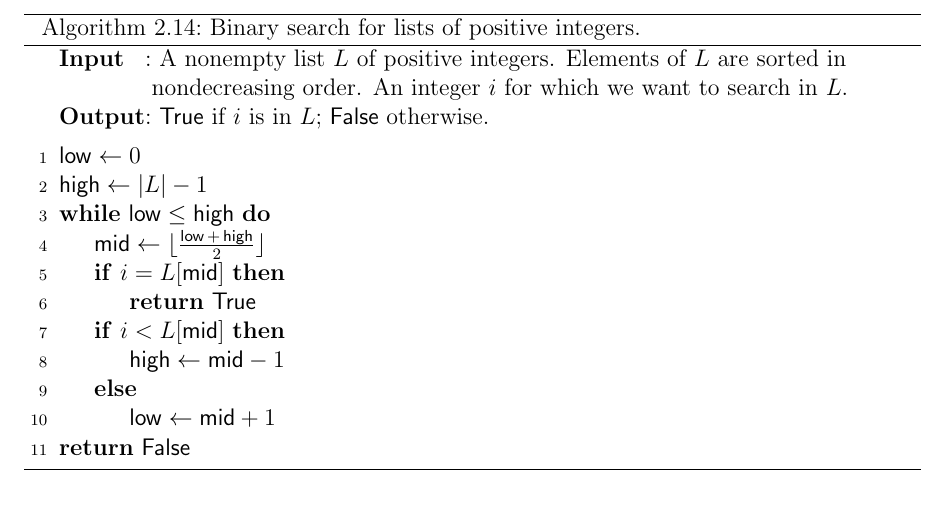
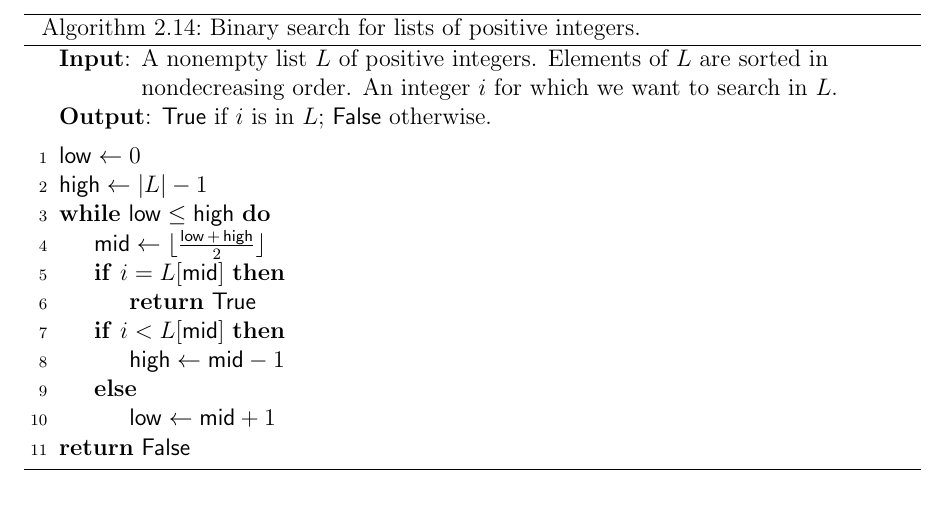
Before and after one commit to IMCG/graph-theory-algorithms-book, a LaTeX thesis (book.tex, which reads algorithm/graph-algorithms/binary-search.tex): part of page 86 of 275, cut so that both start at the same text. Compiled offline with pdfLaTeX.

Commit message:
typo fixes in algorithm for binary search

```diff
--- a/algorithm/graph-algorithms/binary-search.tex
+++ b/algorithm/graph-algorithms/binary-search.tex
@@ -13,19 +13,19 @@
 \SetAlgoNoLine
 %%
 %% data section
-\SetKwInOut{Input}{Input}
-\SetKwInOut{Output}{Output}
 \SetKwData{High}{high}
 \SetKwData{Low}{low}
 \SetKwData{Mid}{mid}
 \SetKwData{MyFalse}{False}
 \SetKwData{MyTrue}{True}
 %%
-%% input/output
-\Input{A nonempty list $L$ of positive integers. Elements of $L$ are
+%% input
+\KwIn{A nonempty list $L$ of positive integers. Elements of $L$ are
   sorted in nondecreasing order. An integer $i$ for which we want to
   search in $L$.}
-\Output{\MyTrue if $i$ is in $L$; \MyFalse otherwise.}
+%%
+%% output
+\KwOut{\MyTrue if $i$ is in $L$; \MyFalse otherwise.}
 \BlankLine
 %%
 %% algorithm body
@@ -36,9 +36,10 @@ $\High \assign |L| - 1$\;
   \If{$i = L[\Mid]$}{
     \Return \MyTrue\;
   }
-  \eIf{$i < L[\Mid]$}{
+  \If{$i < L[\Mid]$}{
     $\High \assign \Mid - 1$\;
-  }{
+  }
+  \Else{
     $\Low \assign \Mid + 1$\;
   }
 }
```
